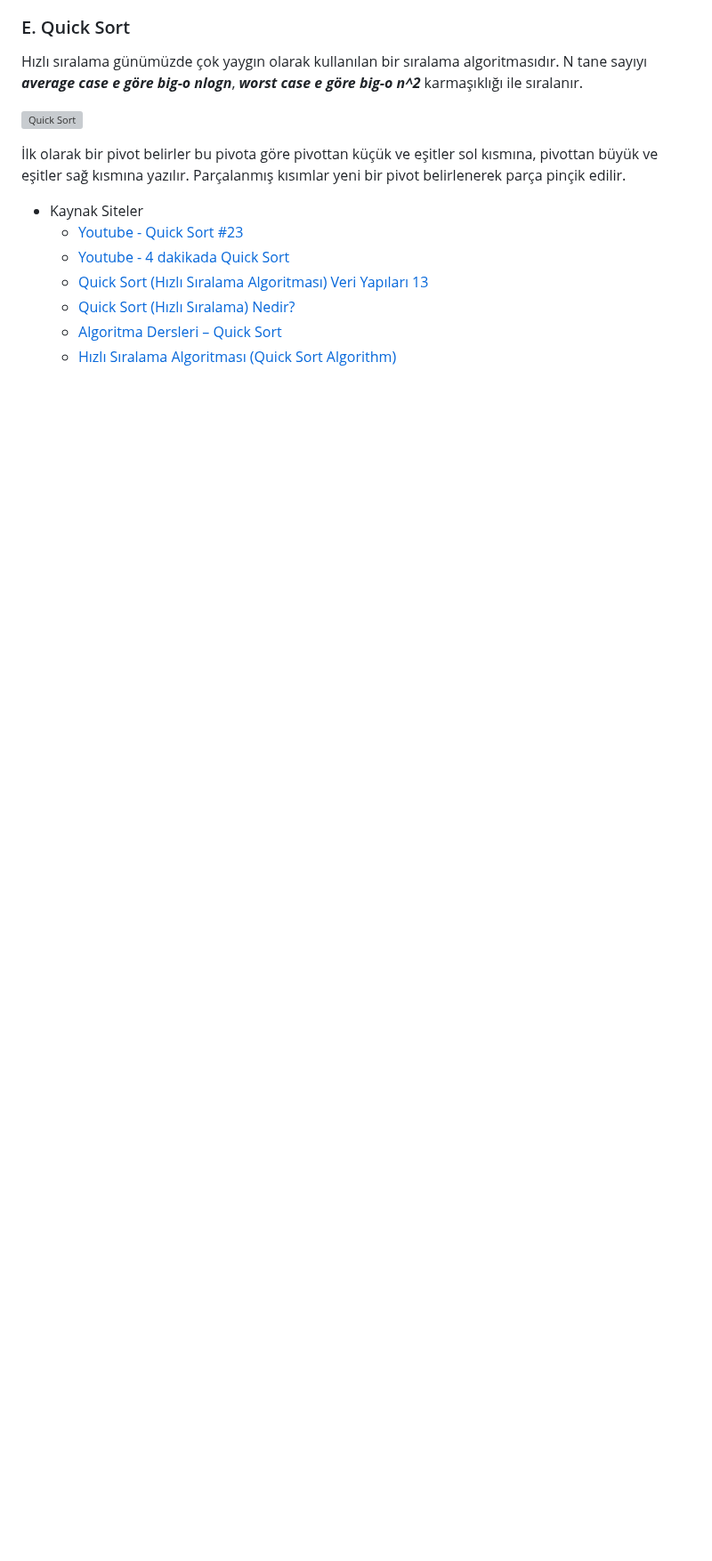
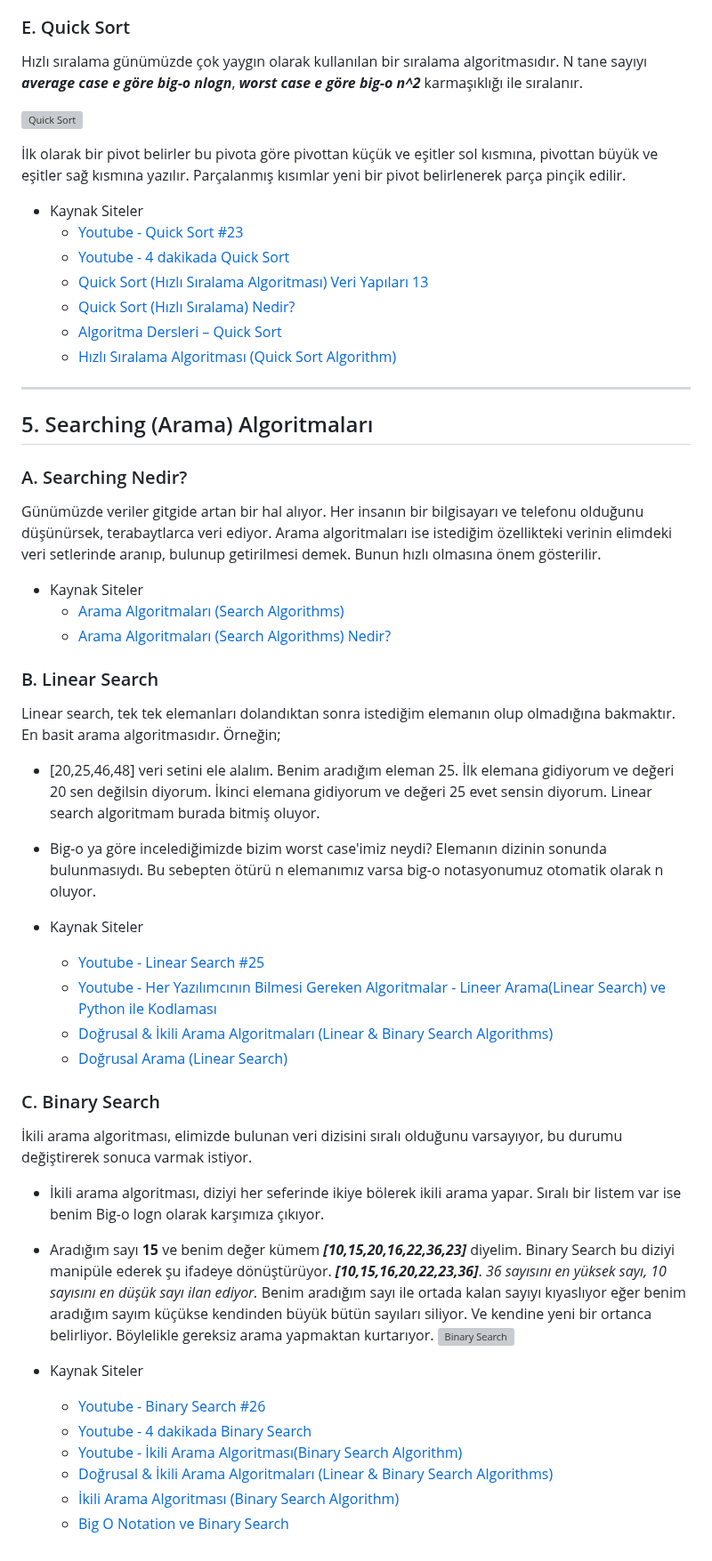
Before and after one commit to MyscherzoTR/Patika.dev-frontEnd-egitimi, a Markdown page: backEnd-egitimi/veri-yapilari-ve-algoritmalar/ders_notu.md, the part around one of its changes. Shown at 89% size. Rendered like a GitHub page; blank space fills up the shorter version; grey boxes are pictures that could not be loaded.

Commit message:
update: backEnd-egitimi/veri-yapilari-ve-algoritmalar/ders_notu.md
Added "Searching (Arama) Algoritmaları" notes.
Added "A. Searching Nedir?", "B. Linear Search" and "C. Binary Search" notes.

```diff
--- a/backEnd-egitimi/veri-yapilari-ve-algoritmalar/ders_notu.md
+++ b/backEnd-egitimi/veri-yapilari-ve-algoritmalar/ders_notu.md
@@ -394,3 +395,45 @@ Hızlı sıralama günümüzde çok yaygın olarak kullanılan bir sıralama alg
   * [Quick Sort (Hızlı Sıralama) Nedir?](https://medium.com/@turgay2317/quick-sort-h%C4%B1zl%C4%B1-s%C4%B1ralama-nedir-2d6555e5f7e2)
   * [Algoritma Dersleri – Quick Sort](https://www.mobilhanem.com/algoritma-dersleri-quick-sort/)
   * [Hızlı Sıralama Algoritması (Quick Sort Algorithm)](https://bilgisayarkavramlari.com/2008/08/09/hizli-siralama-algoritmasi-quick-sort-algorithm/)
+
+<hr>
+
+## 5. Searching (Arama) Algoritmaları
+
+### A. Searching Nedir?
+
+Günümüzde veriler gitgide artan bir hal alıyor. Her insanın bir bilgisayarı ve telefonu olduğunu düşünürsek, terabaytlarca veri ediyor. Arama algoritmaları ise istediğim özellikteki verinin elimdeki veri setlerinde aranıp, bulunup getirilmesi demek. Bunun hızlı olmasına önem gösterilir.
+
+- Kaynak Siteler
+  * [Arama Algoritmaları (Search Algorithms)](https://bilgisayarkavramlari.com/2009/11/23/arama-algoritmalari-search-algorithms/)
+  * [Arama Algoritmaları (Search Algorithms) Nedir?](https://enesates03.medium.com/arama-algoritmalar%C4%B1-search-algorithms-nedir-7c8be09d541a)
+
+### B. Linear Search
+
+Linear search, tek tek elemanları dolandıktan sonra istediğim elemanın olup olmadığına bakmaktır. En basit arama algoritmasıdır. Örneğin;
+
+- [20,25,46,48] veri setini ele alalım. Benim aradığım eleman 25. İlk elemana gidiyorum ve değeri 20 sen değilsin diyorum. İkinci elemana gidiyorum ve değeri 25 evet sensin diyorum. Linear search algoritmam burada bitmiş oluyor.
+
+- Big-o ya göre incelediğimizde bizim worst case'imiz neydi? Elemanın dizinin sonunda bulunmasıydı. Bu sebepten ötürü n elemanımız varsa big-o notasyonumuz otomatik olarak n oluyor.
+
+- Kaynak Siteler
+  * [Youtube - Linear Search #25](https://www.youtube.com/watch?v=fPGqKlUKh7c)
+  * [Youtube - Her Yazılımcının Bilmesi Gereken Algoritmalar - Lineer Arama(Linear Search) ve Python ile Kodlaması](https://www.youtube.com/watch?v=hPVJJyXFr-c)
+  * [Doğrusal & İkili Arama Algoritmaları (Linear & Binary Search Algorithms)](https://medium.com/@ozgurmehmetakif/do%C4%9Frusal-i%CC%87kili-arama-algoritmalar%C4%B1-linear-binary-search-algorithms-ed5fefc1f003)
+  * [Doğrusal Arama (Linear Search)](https://bilgisayarkavramlari.com/2008/11/09/dogrusal-arama-linear-search/)
+
+### C. Binary Search
+
+İkili arama algoritması, elimizde bulunan veri dizisini sıralı olduğunu varsayıyor, bu durumu değiştirerek sonuca varmak istiyor.
+
+- İkili arama algoritması, diziyi her seferinde ikiye bölerek ikili arama yapar. Sıralı bir listem var ise benim Big-o logn olarak karşımıza çıkıyor.
+
+- Aradığım sayı **15** ve benim değer kümem ***[10,15,20,16,22,36,23]*** diyelim. Binary Search bu diziyi manipüle ederek şu ifadeye dönüştürüyor. ***[10,15,16,20,22,23,36]***. *36 sayısını en yüksek sayı, 10 sayısını en düşük sayı ilan ediyor.* Benim aradığım sayı ile ortada kalan sayıyı kıyaslıyor eğer benim aradığım sayım küçükse kendinden büyük bütün sayıları siliyor. Ve kendine yeni bir ortanca belirliyor. Böylelikle gereksiz arama yapmaktan kurtarıyor. ![Binary Search](https://raw.githubusercontent.com/Kodluyoruz/taskforce/main/veri-yapilari-algoritmalar/binary-search/figures/binary-search.png)
+
+- Kaynak Siteler
+  * [Youtube - Binary Search #26](https://www.youtube.com/watch?v=cvsZCh_0H9A)
+  * [Youtube - 4 dakikada Binary Search](https://www.youtube.com/watch?v=fDKIpRe8GW4)
+  - [Youtube - İkili Arama Algoritması(Binary Search Algorithm)](https://www.youtube.com/watch?v=Bi9zq4bS4Hw)
+  * [Doğrusal & İkili Arama Algoritmaları (Linear & Binary Search Algorithms)](https://medium.com/@ozgurmehmetakif/do%C4%9Frusal-i%CC%87kili-arama-algoritmalar%C4%B1-linear-binary-search-algorithms-ed5fefc1f003)
+  * [İkili Arama Algoritması (Binary Search Algorithm)](https://bilgisayarkavramlari.com/2009/12/21/ikili-arama-algoritmasi-binary-search-algorithm/)
+  * [Big O Notation ve Binary Search](https://medium.com/@alifurkangokce/big-o-notation-ve-binary-search-d6f3d4cf4574)
```
Also changed, not shown: other parts of backEnd-egitimi/veri-yapilari-ve-algoritmalar/ders_notu.md (+1 -0 lines).
